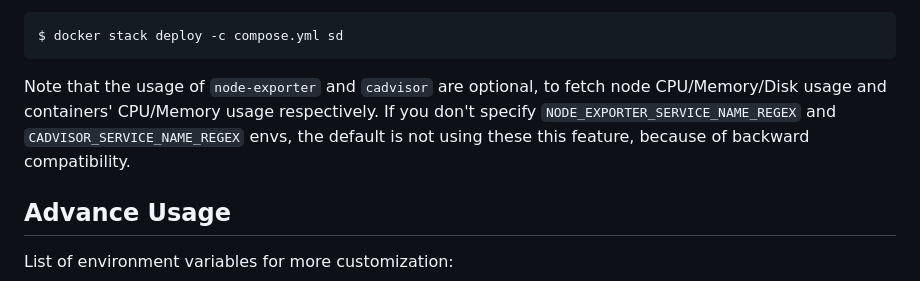
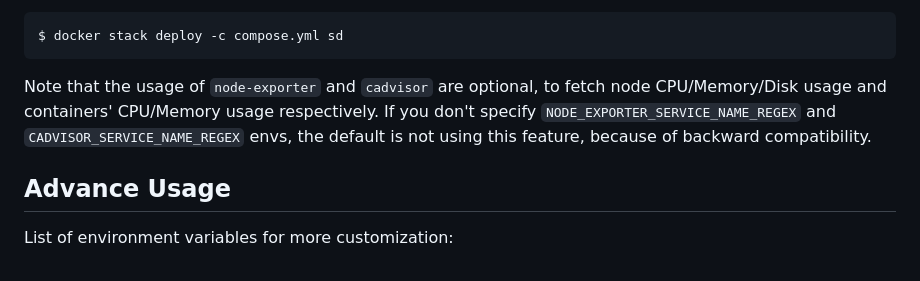
Before and after one commit to mohsenasm/swarm-dashboard, a Markdown page: README.md, the part around the change. Drawn GitHub-style.

Commit message:
Update README.md
fix a typo

````diff
--- a/README.md
+++ b/README.md
@@ -66,7 +66,7 @@ and deploy with
 $ docker stack deploy -c compose.yml sd
 ```
 
-Note that the usage of `node-exporter` and `cadvisor` are optional, to fetch node CPU/Memory/Disk usage and containers' CPU/Memory usage respectively. If you don't specify `NODE_EXPORTER_SERVICE_NAME_REGEX` and `CADVISOR_SERVICE_NAME_REGEX` envs, the default is not using these this feature, because of backward compatibility.
+Note that the usage of `node-exporter` and `cadvisor` are optional, to fetch node CPU/Memory/Disk usage and containers' CPU/Memory usage respectively. If you don't specify `NODE_EXPORTER_SERVICE_NAME_REGEX` and `CADVISOR_SERVICE_NAME_REGEX` envs, the default is not using this feature, because of backward compatibility.
 
 ## Advance Usage
 
````
